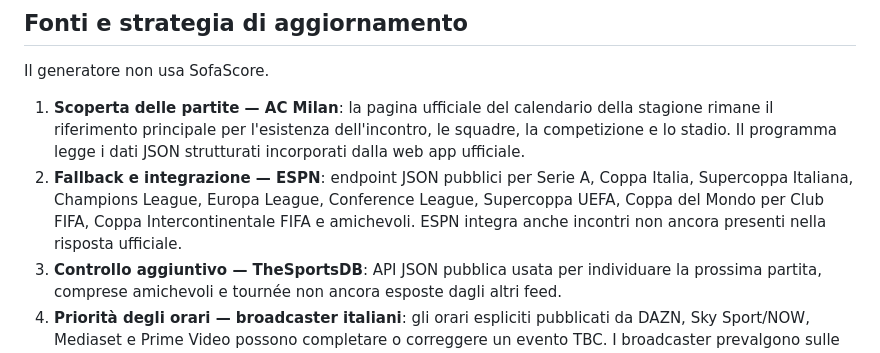
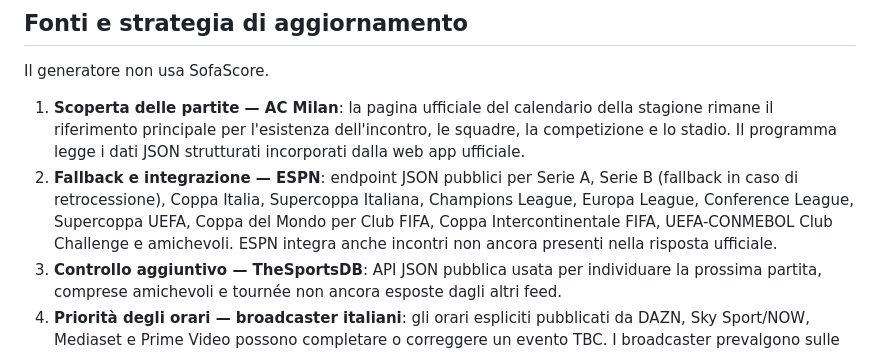
Before and after one commit to Dizzle0987/milan-calendar, a Markdown page: README.md, the part around the change. Drawn GitHub-style.

Commit message:
Document all potential official competitions

```diff
--- a/README.md
+++ b/README.md
@@ -38,7 +38,7 @@ Usa sempre la sottoscrizione tramite URL. Scaricare o importare una copia static
 Il generatore non usa SofaScore.
 
 1. **Scoperta delle partite — AC Milan**: la pagina ufficiale del calendario della stagione rimane il riferimento principale per l'esistenza dell'incontro, le squadre, la competizione e lo stadio. Il programma legge i dati JSON strutturati incorporati dalla web app ufficiale.
-2. **Fallback e integrazione — ESPN**: endpoint JSON pubblici per Serie A, Coppa Italia, Supercoppa Italiana, Champions League, Europa League, Conference League, Supercoppa UEFA, Coppa del Mondo per Club FIFA, Coppa Intercontinentale FIFA e amichevoli. ESPN integra anche incontri non ancora presenti nella risposta ufficiale.
+2. **Fallback e integrazione — ESPN**: endpoint JSON pubblici per Serie A, Serie B (fallback in caso di retrocessione), Coppa Italia, Supercoppa Italiana, Champions League, Europa League, Conference League, Supercoppa UEFA, Coppa del Mondo per Club FIFA, Coppa Intercontinentale FIFA, UEFA-CONMEBOL Club Challenge e amichevoli. ESPN integra anche incontri non ancora presenti nella risposta ufficiale.
 3. **Controllo aggiuntivo — TheSportsDB**: API JSON pubblica usata per individuare la prossima partita, comprese amichevoli e tournée non ancora esposte dagli altri feed.
 4. **Priorità degli orari — broadcaster italiani**: gli orari espliciti pubblicati da DAZN, Sky Sport/NOW, Mediaset e Prime Video possono completare o correggere un evento TBC. I broadcaster prevalgono sulle fonti editoriali e sul sito Milan per il solo orario; i metadati della partita restano quelli della fonte sportiva.
 5. **Fallback editoriale degli orari — Gazzetta dello Sport**: viene consultato il programma delle amichevoli. Un orario viene usato soltanto se è scritto esplicitamente insieme a data e squadre; diciture come “da stabilire” vengono ignorate.
```
